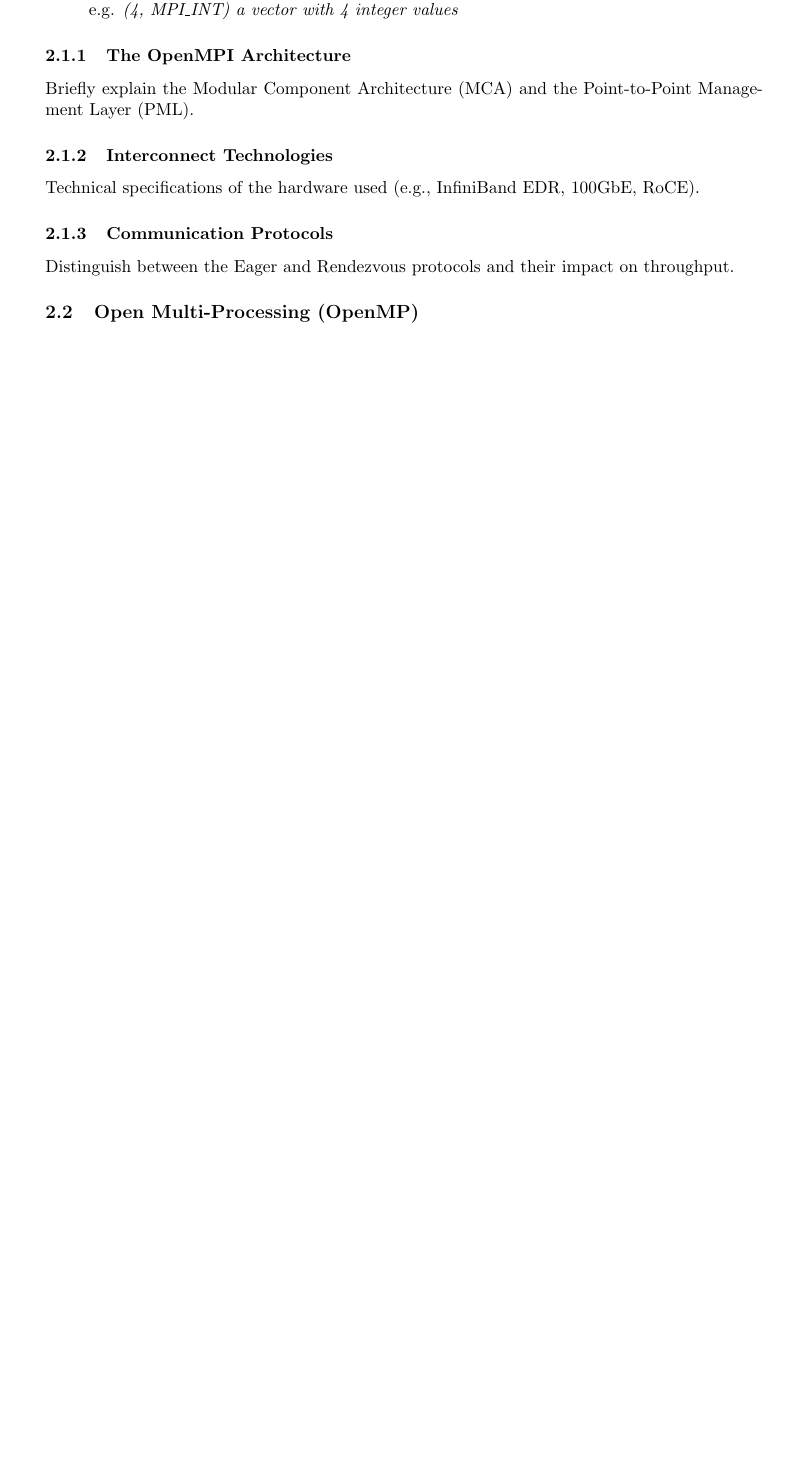
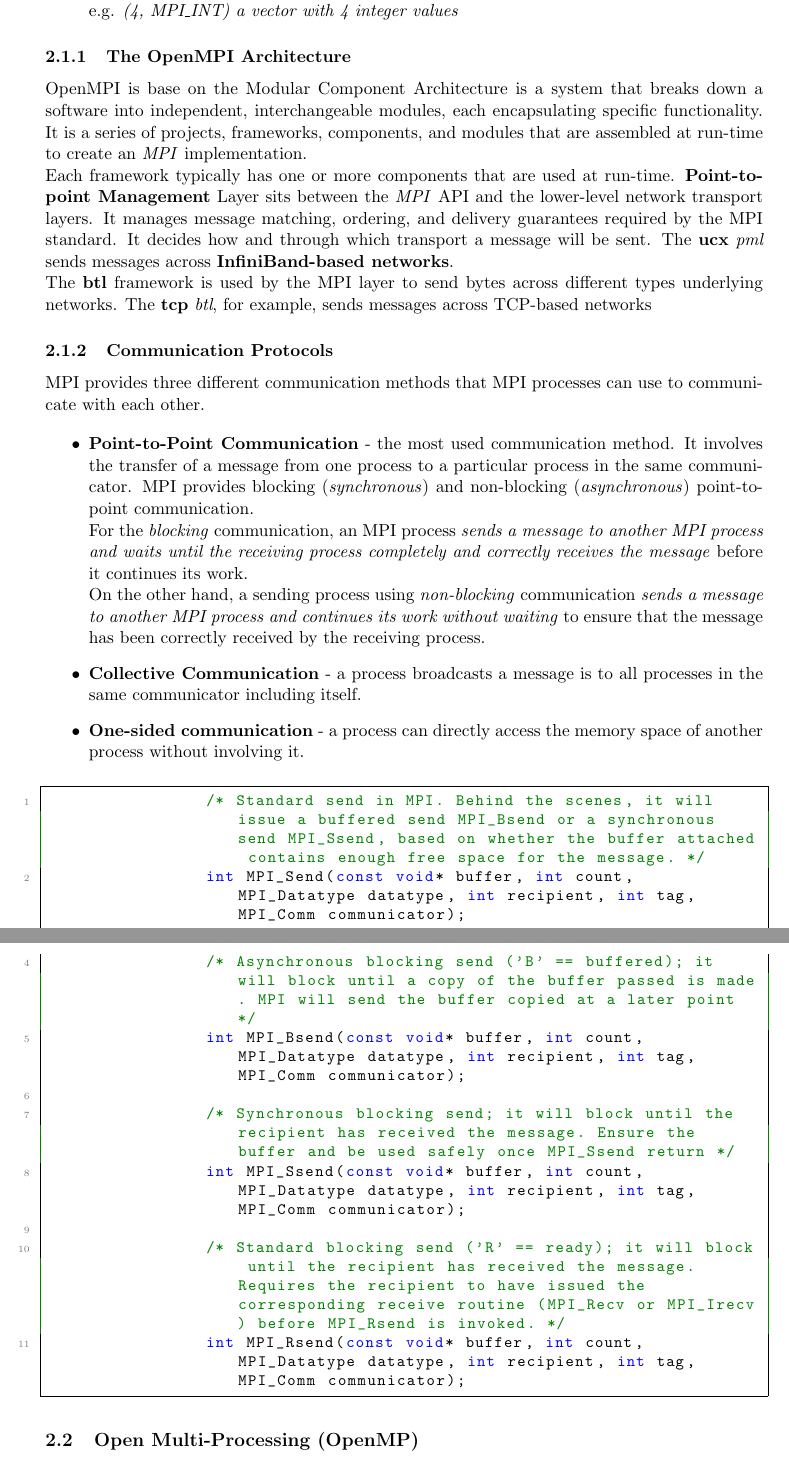
Before and after one commit to edd-ie/Independent-Study, a LaTeX paper (documentation/SWE-4913 Research report.tex): part of page 4 of 8 before the commit and two parts of pages 4 and 5 of 10 after it, the two joined at a grey line, cut so that both start at the same text, the shorter picture padded with empty space. Compiled offline with pdfLaTeX.

Commit message:
documentation update

```diff
--- a/documentation/SWE-4913 Research report.tex
+++ b/documentation/SWE-4913 Research report.tex
@@ -103,11 +103,39 @@
 	\end{itemize}
 
 	\subsubsection{The OpenMPI Architecture}
-	Briefly explain the Modular Component Architecture (MCA) and the Point-to-Point Management Layer (PML).
-	\subsubsection{Interconnect Technologies}
-	Technical specifications of the hardware used (e.g., InfiniBand EDR, 100GbE, RoCE).
+	OpenMPI is base on the Modular Component Architecture is a system that breaks down a software into independent, interchangeable modules, each encapsulating specific functionality. It is a series of projects, frameworks, components, and modules that are assembled at run-time to create an \textit{MPI} implementation.
+	\\Each framework typically has one or more components that are used at run-time. \textbf{Point-to-point Management} Layer sits between the \textit{MPI} API and the lower-level network transport layers. It manages message matching, ordering, and delivery guarantees required by the MPI standard. It decides how and through which transport a message will be sent. The \textbf{ucx} \textit{pml} sends messages across \textbf{InfiniBand-based networks}.
+	\\The \textbf{btl} framework is used by the MPI layer to send bytes across different types underlying networks. The \textbf{tcp} \textit{btl}, for example, sends messages across TCP-based networks
+
 	\subsubsection{Communication Protocols}
-	Distinguish between the Eager and Rendezvous protocols and their impact on throughput.
+	MPI provides three different communication methods that MPI processes can use to communicate with each other.
+
+	\begin{itemize}
+		\item \textbf{Point-to-Point Communication} - the most used communication method. It involves the transfer of a message from one process to a particular process in the same communicator. MPI provides blocking (\textit{synchronous}) and non-blocking (\textit{asynchronous}) point-to-point communication.
+		\\For the \textit{blocking} communication, an MPI process \textit{sends a message to another MPI process and waits until the receiving process completely and correctly receives the message} before it continues its work.
+		\\On the other hand, a sending process using \textit{non-blocking} communication \textit{sends a message to another MPI process and continues its work without waiting} to ensure that the message has been correctly received by the receiving process.
+
+		\item \textbf{Collective Communication} - a process broadcasts a message is to all processes in the same communicator including itself.
+
+		\item \textbf{One-sided communication} - a process can directly access the memory space of another process without involving it.
+	\end{itemize}
+
+	\begin{lstlisting}
+		/* Standard send in MPI. Behind the scenes, it will issue a buffered send MPI_Bsend or a synchronous send MPI_Ssend, based on whether the buffer attached contains enough free space for the message. */
+		int MPI_Send(const void* buffer, int count, MPI_Datatype datatype, int recipient, int tag, MPI_Comm communicator);
+
+		/* Asynchronous blocking send ('B' == buffered); it will block until a copy of the buffer passed is made. MPI will send the buffer copied at a later point */
+		int MPI_Bsend(const void* buffer, int count, MPI_Datatype datatype, int recipient, int tag, MPI_Comm communicator);
+
+		/* Synchronous blocking send; it will block until the recipient has received the message. Ensure the buffer and be used safely once MPI_Ssend return */
+		int MPI_Ssend(const void* buffer, int count, MPI_Datatype datatype, int recipient, int tag, MPI_Comm communicator);
+
+		/* Standard blocking send ('R' == ready); it will block until the recipient has received the message. Requires the recipient to have issued the corresponding receive routine (MPI_Recv or MPI_Irecv) before MPI_Rsend is invoked. */
+		int MPI_Rsend(const void* buffer, int count, MPI_Datatype datatype, int recipient, int tag, MPI_Comm communicator);
+
+	\end{lstlisting}
+
+
 
 	\label{sec:background}
 	\subsection{Open Multi-Processing (OpenMP)}
```
Also changed, not shown: documentation/SWE-4913 Research report.pdf, documentation/SWE-4913 Research report.tex (34 more changed lines), 5 other files.
